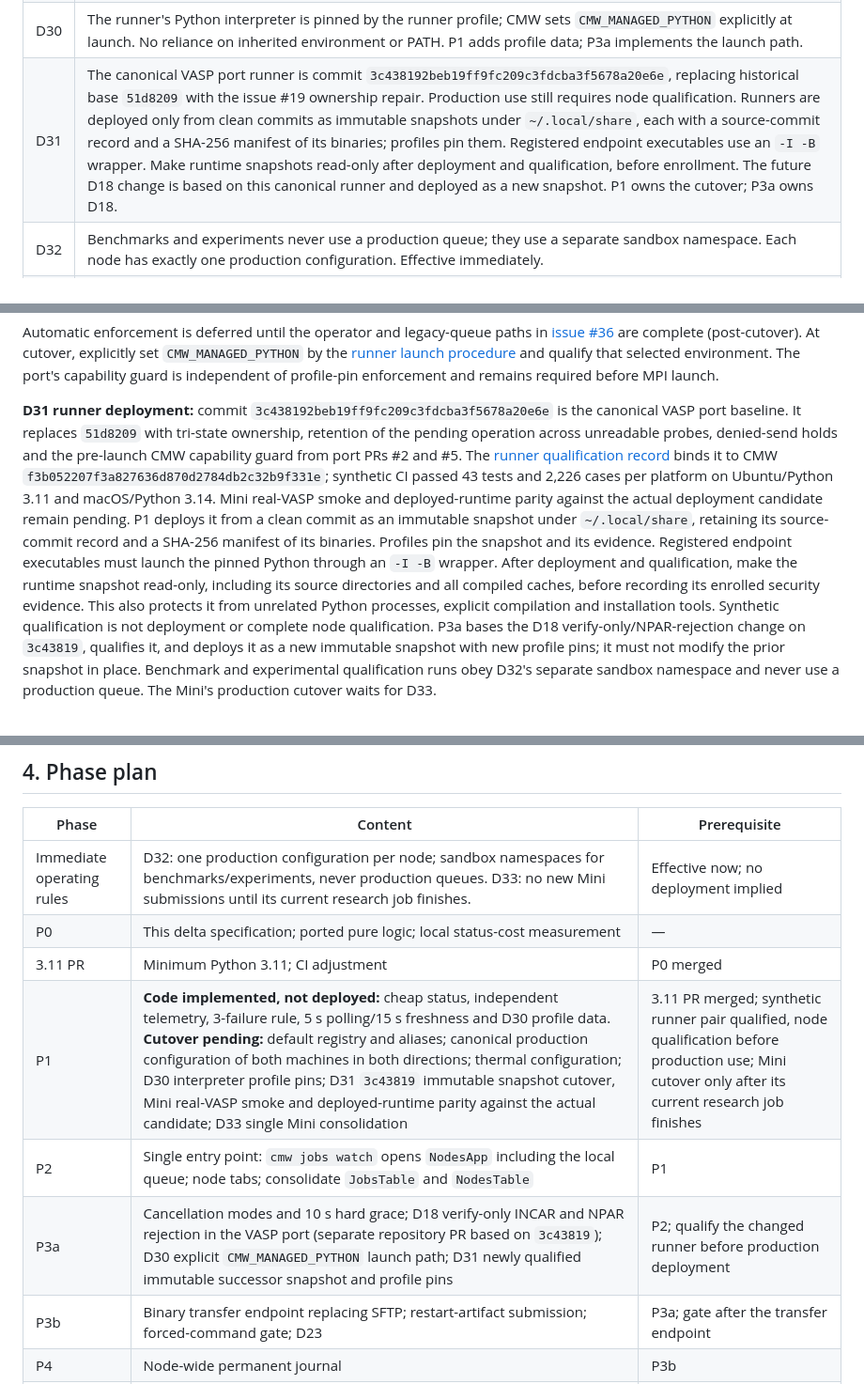
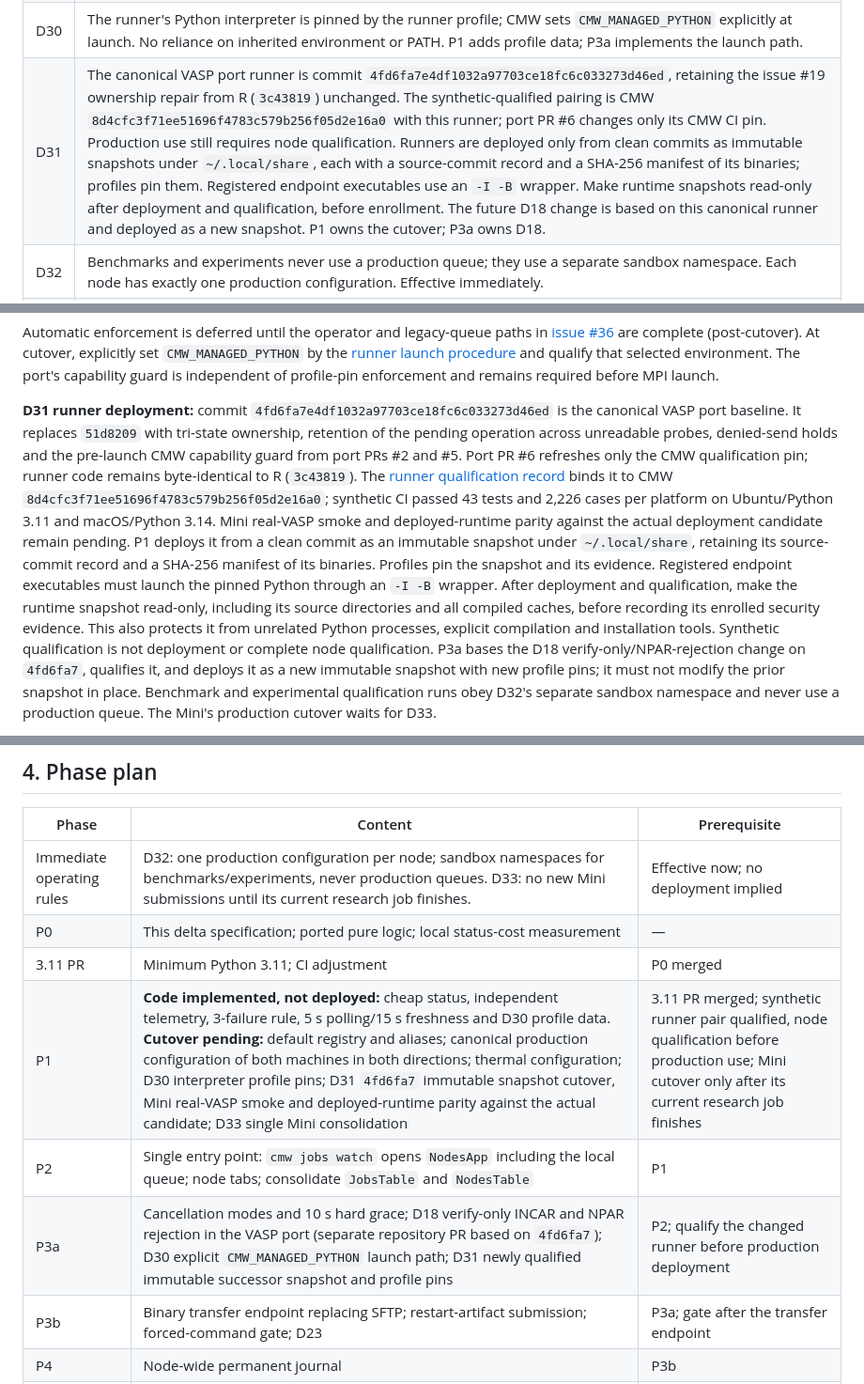
Before and after one commit to angzeli/computational-modelling-workflow, a Markdown page: docs/architecture/multi-host-nodes.md, 3 parts joined by grey strips. Shown at 94% size. GitHub-like rendering.

```diff
--- a/docs/architecture/multi-host-nodes.md
+++ b/docs/architecture/multi-host-nodes.md
@@ -81,7 +81,7 @@ updates.
 | D26 | A node-wide permanent journal with node identity and durable per-node sequence numbers (Phase 4). |
 | D29 | On battery, `mbp_m3max` accepts submissions into Hold but refuses release and dispatch. While jobs run, the controller holds a `caffeinate` assertion against idle sleep. This cannot prevent lid-close sleep on battery. |
 | D30 | The runner's Python interpreter is pinned by the runner profile; CMW sets `CMW_MANAGED_PYTHON` explicitly at launch. No reliance on inherited environment or PATH. P1 adds profile data; P3a implements the launch path. |
-| D31 | The canonical VASP port runner is commit `3c438192beb19ff9fc209c3fdcba3f5678a20e6e`, replacing historical base `51d8209` with the issue #19 ownership repair. Production use still requires node qualification. Runners are deployed only from clean commits as immutable snapshots under `~/.local/share`, each with a source-commit record and a SHA-256 manifest of its binaries; profiles pin them. Registered endpoint executables use an `-I -B` wrapper. Make runtime snapshots read-only after deployment and qualification, before enrollment. The future D18 change is based on this canonical runner and deployed as a new snapshot. P1 owns the cutover; P3a owns D18. |
+| D31 | The canonical VASP port runner is commit `4fd6fa7e4df1032a97703ce18fc6c033273d46ed`, retaining the issue #19 ownership repair from R (`3c43819`) unchanged. The synthetic-qualified pairing is CMW `8d4cfc3f71ee51696f4783c579b256f05d2e16a0` with this runner; port PR #6 changes only its CMW CI pin. Production use still requires node qualification. Runners are deployed only from clean commits as immutable snapshots under `~/.local/share`, each with a source-commit record and a SHA-256 manifest of its binaries; profiles pin them. Registered endpoint executables use an `-I -B` wrapper. Make runtime snapshots read-only after deployment and qualification, before enrollment. The future D18 change is based on this canonical runner and deployed as a new snapshot. P1 owns the cutover; P3a owns D18. |
 | D32 | Benchmarks and experiments never use a production queue; they use a separate sandbox namespace. Each node has exactly one production configuration. Effective immediately. |
 | D33 | The Mini is consolidated in a single cutover after its current research job finishes; no new Mini submissions until then. P1 owns the cutover. |
 | D34 | Bind Jobs process ownership to host, boot session, PID and raw kernel start token. Suspend control on unverifiable evidence, use same-boot monotonic freshness, and retain job events independently of guard noise. [J4.1 incident](../incidents/2026-11-j4.1-clock-step.md) |
@@ -837,12 +837,13 @@ the [runner launch procedure](../cmw-dual-node.md#runner-interpreter-profile-rec
 and qualify that selected environment. The port's capability guard is independent
 of profile-pin enforcement and remains required before MPI launch.
 
-**D31 runner deployment:** commit `3c438192beb19ff9fc209c3fdcba3f5678a20e6e`
+**D31 runner deployment:** commit `4fd6fa7e4df1032a97703ce18fc6c033273d46ed`
 is the canonical VASP port baseline. It replaces `51d8209` with tri-state
 ownership, retention of the pending operation across unreadable probes,
 denied-send holds and the pre-launch CMW capability guard from port PRs #2 and
-#5. The [runner qualification record](vasp-runner-ownership-plan.md) binds it to
-CMW `f3b052207f3a827636d870d2784db2c32b9f331e`; synthetic CI passed 43 tests and
+#5. Port PR #6 refreshes only the CMW qualification pin; runner code remains
+byte-identical to R (`3c43819`). The [runner qualification record](vasp-runner-ownership-plan.md) binds it to
+CMW `8d4cfc3f71ee51696f4783c579b256f05d2e16a0`; synthetic CI passed 43 tests and
 2,226 cases per platform on Ubuntu/Python 3.11 and macOS/Python 3.14. Mini
 real-VASP smoke and deployed-runtime parity against the actual deployment
 candidate remain pending. P1 deploys it from a clean
@@ -854,7 +855,7 @@ runtime snapshot read-only, including its source directories and all compiled
 caches, before recording its enrolled security evidence. This also protects it
 from unrelated Python processes, explicit compilation and installation tools.
 Synthetic qualification is not deployment or complete node qualification.
-P3a bases the D18 verify-only/NPAR-rejection change on `3c43819`, qualifies it,
+P3a bases the D18 verify-only/NPAR-rejection change on `4fd6fa7`, qualifies it,
 and deploys it as a new immutable snapshot with new
 profile pins; it must not modify the prior snapshot in place. Benchmark and
 experimental qualification runs obey D32's separate sandbox namespace and
@@ -1037,9 +1038,9 @@ pipe cannot be restored by upgrading CMW.
 | Immediate operating rules | D32: one production configuration per node; sandbox namespaces for benchmarks/experiments, never production queues. D33: no new Mini submissions until its current research job finishes. | Effective now; no deployment implied |
 | P0 | This delta specification; ported pure logic; local status-cost measurement | — |
 | 3.11 PR | Minimum Python 3.11; CI adjustment | P0 merged |
-| P1 | **Code implemented, not deployed:** cheap status, independent telemetry, 3-failure rule, 5 s polling/15 s freshness and D30 profile data. **Cutover pending:** default registry and aliases; canonical production configuration of both machines in both directions; thermal configuration; D30 interpreter profile pins; D31 `3c43819` immutable snapshot cutover, Mini real-VASP smoke and deployed-runtime parity against the actual candidate; D33 single Mini consolidation | 3.11 PR merged; synthetic runner pair qualified, node qualification before production use; Mini cutover only after its current research job finishes |
+| P1 | **Code implemented, not deployed:** cheap status, independent telemetry, 3-failure rule, 5 s polling/15 s freshness and D30 profile data. **Cutover pending:** default registry and aliases; canonical production configuration of both machines in both directions; thermal configuration; D30 interpreter profile pins; D31 `4fd6fa7` immutable snapshot cutover, Mini real-VASP smoke and deployed-runtime parity against the actual candidate; D33 single Mini consolidation | 3.11 PR merged; synthetic runner pair qualified, node qualification before production use; Mini cutover only after its current research job finishes |
 | P2 | Single entry point: `cmw jobs watch` opens `NodesApp` including the local queue; node tabs; consolidate `JobsTable` and `NodesTable` | P1 |
-| P3a | Cancellation modes and 10 s hard grace; D18 verify-only INCAR and NPAR rejection in the VASP port (separate repository PR based on `3c43819`); D30 explicit `CMW_MANAGED_PYTHON` launch path; D31 newly qualified immutable successor snapshot and profile pins | P2; qualify the changed runner before production deployment |
+| P3a | Cancellation modes and 10 s hard grace; D18 verify-only INCAR and NPAR rejection in the VASP port (separate repository PR based on `4fd6fa7`); D30 explicit `CMW_MANAGED_PYTHON` launch path; D31 newly qualified immutable successor snapshot and profile pins | P2; qualify the changed runner before production deployment |
 | P3b | Binary transfer endpoint replacing SFTP; restart-artifact submission; forced-command gate; D23 | P3a; gate after the transfer endpoint |
 | P4 | Node-wide permanent journal | P3b |
 | P5 | File UX: fetch-and-open, selection without hand-written JSON | P3b |
```
Also changed, not shown: other parts of docs/architecture/multi-host-nodes.md (+1 -1 lines), docs/architecture/vasp-runner-ownership-plan.md (+6 -4 lines), docs/operations/cutover-runbook.md (+55 -8 lines).
